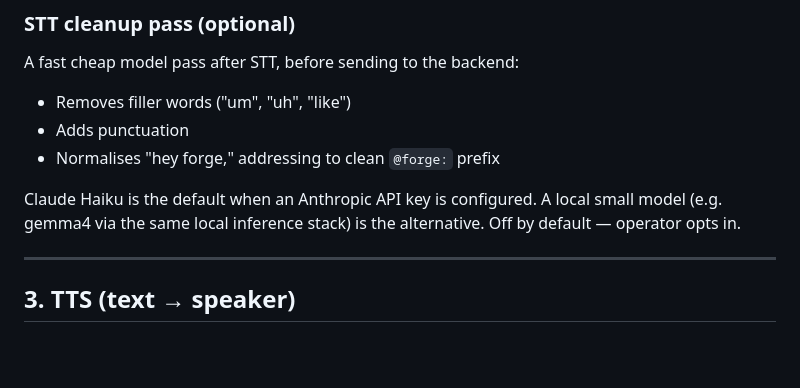
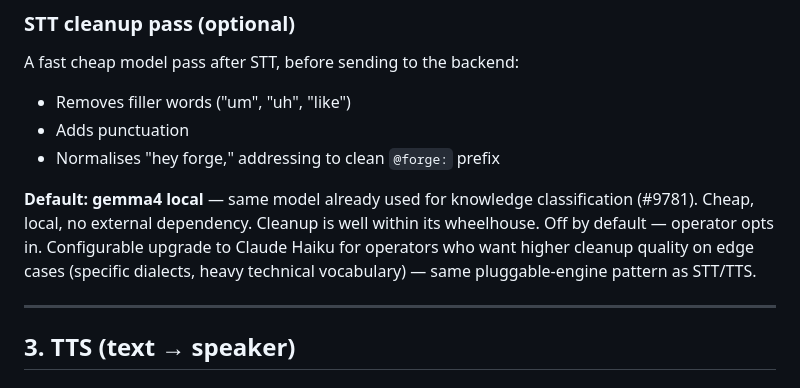
Before and after one commit to CarriedWorldUniverse/vessel, a Markdown page: docs/2026-05-06-vessel-stt-tts-spec.md, the part around the change. GitHub-like rendering; blank space fills up the shorter version.

Commit message:
docs: STT cleanup default is gemma4 local, not Claude Haiku
Matches the local-first philosophy and reuses the model already chosen for
knowledge classification. Haiku remains a configurable upgrade tier.

Co-Authored-By: Claude Sonnet 4.6 <noreply@anthropic.com>

```diff
--- a/docs/2026-05-06-vessel-stt-tts-spec.md
+++ b/docs/2026-05-06-vessel-stt-tts-spec.md
@@ -58,7 +58,7 @@ A fast cheap model pass after STT, before sending to the backend:
 - Adds punctuation
 - Normalises "hey forge," addressing to clean `@forge:` prefix
 
-Claude Haiku is the default when an Anthropic API key is configured. A local small model (e.g. gemma4 via the same local inference stack) is the alternative. Off by default — operator opts in.
+**Default: gemma4 local** — same model already used for knowledge classification (#9781). Cheap, local, no external dependency. Cleanup is well within its wheelhouse. Off by default — operator opts in. Configurable upgrade to Claude Haiku for operators who want higher cleanup quality on edge cases (specific dialects, heavy technical vocabulary) — same pluggable-engine pattern as STT/TTS.
 
 ---
 
```
